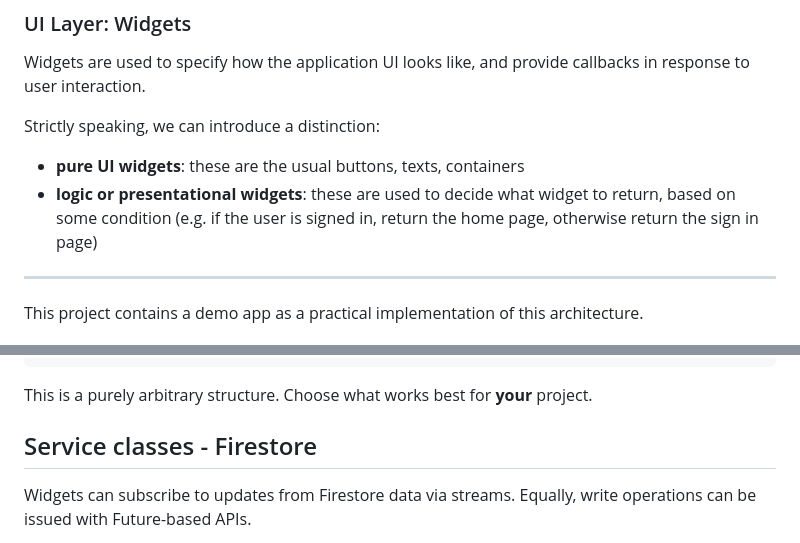
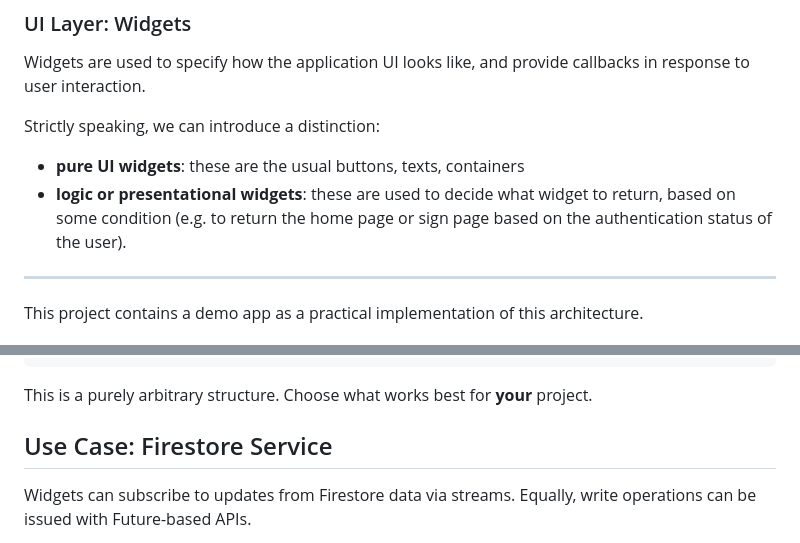
Before and after one commit to bizz84/starter_architecture_flutter_firebase, a Markdown page: README.md, 2 parts joined by grey strips. Drawn GitHub-style.

```diff
--- a/README.md
+++ b/README.md
@@ -116,7 +116,7 @@ Widgets are used to specify how the application UI looks like, and provide callb
 Strictly speaking, we can introduce a distinction:
 
 - **pure UI widgets**: these are the usual buttons, texts, containers
-- **logic or presentational widgets**: these are used to decide what widget to return, based on some condition (e.g. if the user is signed in, return the home page, otherwise return the sign in page)
+- **logic or presentational widgets**: these are used to decide what widget to return, based on some condition (e.g. to return the home page or sign page based on the authentication status of the user).
 
 -----
 
@@ -172,7 +176,7 @@ Services and routing classes are defined at the root, along with constants and c
 
 This is a purely arbitrary structure. Choose what works best for **your** project.
 
-## Service classes - Firestore
+## Use Case: Firestore Service
 
 Widgets can subscribe to updates from Firestore data via streams.
 Equally, write operations can be issued with Future-based APIs.
```
Also changed, not shown: other parts of README.md (+10 -6 lines), media/application-layers.png.
